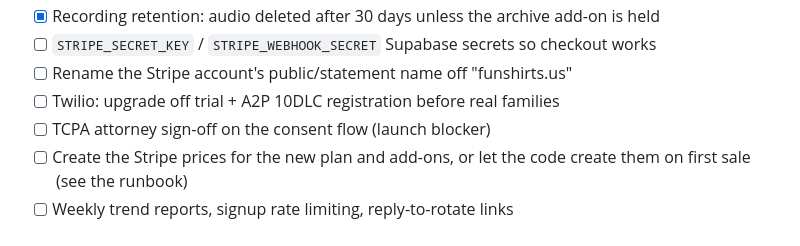
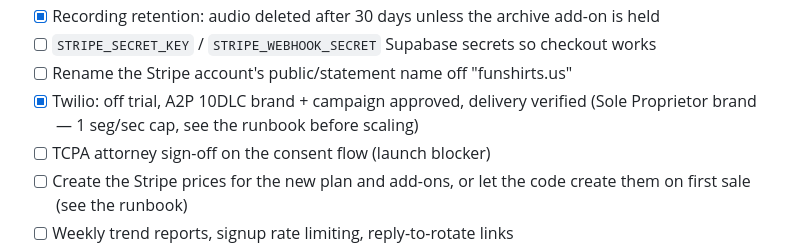
Before and after one commit to EthanSkis/etta, a Markdown page: README.md, the part around the change. GitHub-like rendering.

```diff
--- a/README.md
+++ b/README.md
@@ -51,7 +51,8 @@ consent, always. Full concept: [`business-description.md`](business-description.
       add-on is held
 - [ ] `STRIPE_SECRET_KEY` / `STRIPE_WEBHOOK_SECRET` Supabase secrets so checkout works
 - [ ] Rename the Stripe account's public/statement name off "funshirts.us"
-- [ ] Twilio: upgrade off trial + A2P 10DLC registration before real families
+- [x] Twilio: off trial, A2P 10DLC brand + campaign approved, delivery verified
+      (Sole Proprietor brand — 1 seg/sec cap, see the runbook before scaling)
 - [ ] TCPA attorney sign-off on the consent flow (launch blocker)
 - [ ] Create the Stripe prices for the new plan and add-ons, or let the code
       create them on first sale (see the runbook)
```
Also changed, not shown: docs/launch-runbook.md (+46 -38 lines).
